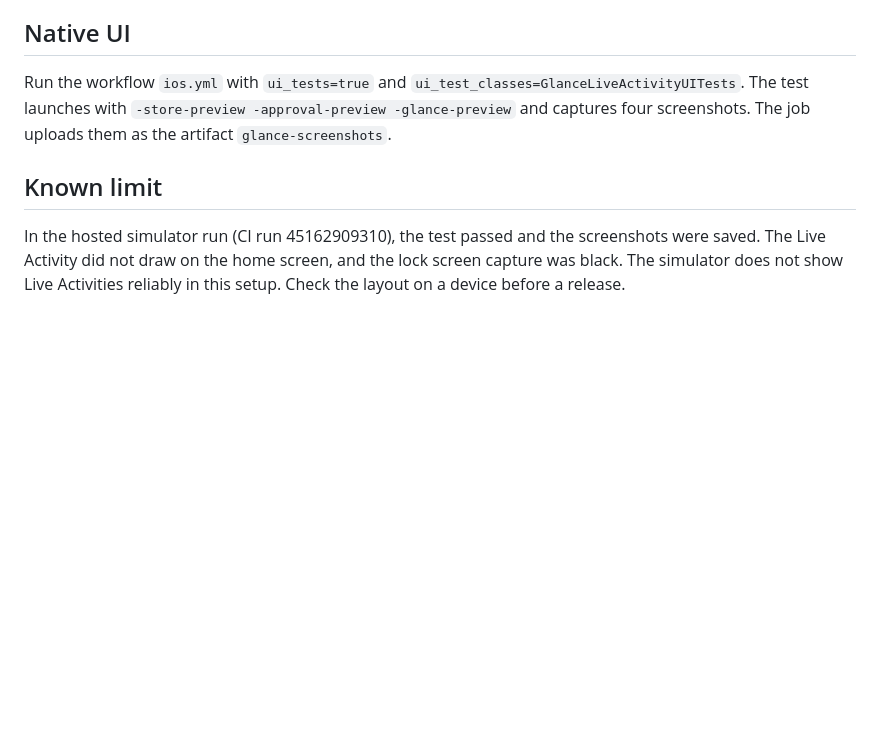
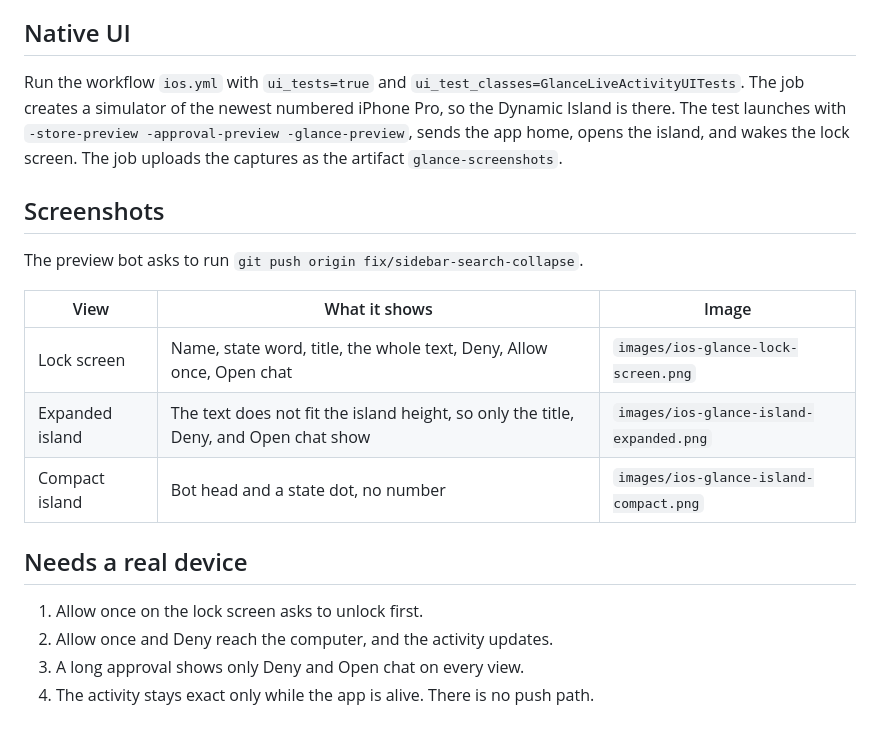
Before and after one commit to seira-bot/seira-mobile, a Markdown page: docs/verification/ios-glance.md, the part around the change. GitHub-like rendering; blank space fills up the shorter version.

Commit message:
Add the iOS Glance screenshots from the simulator
Co-Authored-By: CADIS <agent@cadis.digital>

```diff
--- a/docs/verification/ios-glance.md
+++ b/docs/verification/ios-glance.md
@@ -23,13 +23,25 @@ with Deny and Open chat, and Allow once is hidden.
 ## Native UI
 
 Run the workflow `ios.yml` with `ui_tests=true` and
-`ui_test_classes=GlanceLiveActivityUITests`. The test launches with
-`-store-preview -approval-preview -glance-preview` and captures four
-screenshots. The job uploads them as the artifact `glance-screenshots`.
+`ui_test_classes=GlanceLiveActivityUITests`. The job creates a simulator of the
+newest numbered iPhone Pro, so the Dynamic Island is there. The test launches
+with `-store-preview -approval-preview -glance-preview`, sends the app home,
+opens the island, and wakes the lock screen. The job uploads the captures as
+the artifact `glance-screenshots`.
 
-## Known limit
+## Screenshots
 
-In the hosted simulator run (CI run 45162909310), the test passed and the
-screenshots were saved. The Live Activity did not draw on the home screen, and
-the lock screen capture was black. The simulator does not show Live Activities
-reliably in this setup. Check the layout on a device before a release.
+The preview bot asks to run `git push origin fix/sidebar-search-collapse`.
+
+| View | What it shows | Image |
+|------|---------------|-------|
+| Lock screen | Name, state word, title, the whole text, Deny, Allow once, Open chat | `images/ios-glance-lock-screen.png` |
+| Expanded island | The text does not fit the island height, so only the title, Deny, and Open chat show | `images/ios-glance-island-expanded.png` |
+| Compact island | Bot head and a state dot, no number | `images/ios-glance-island-compact.png` |
+
+## Needs a real device
+
+1. Allow once on the lock screen asks to unlock first.
+2. Allow once and Deny reach the computer, and the activity updates.
+3. A long approval shows only Deny and Open chat on every view.
+4. The activity stays exact only while the app is alive. There is no push path.
```
Also changed, not shown: docs/verification/images/ios-glance-island-compact.png (added), docs/verification/images/ios-glance-island-expanded.png (added), docs/verification/images/ios-glance-lock-screen.png (added).
